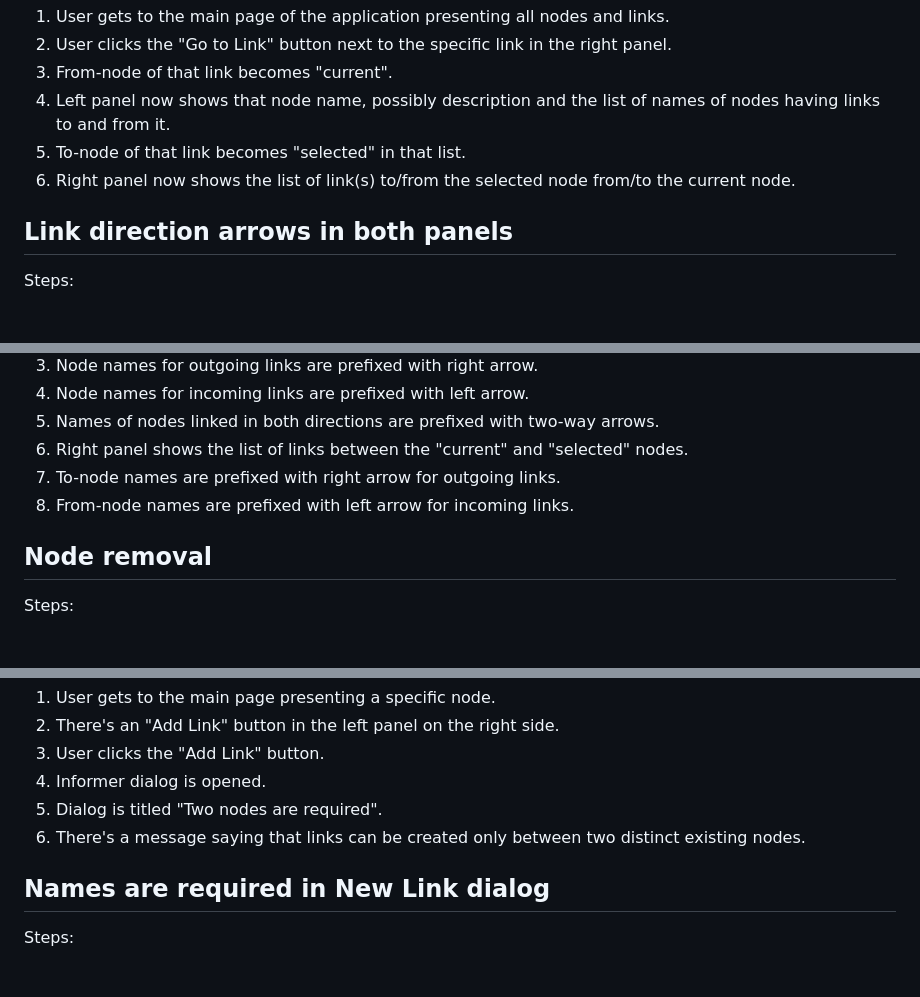
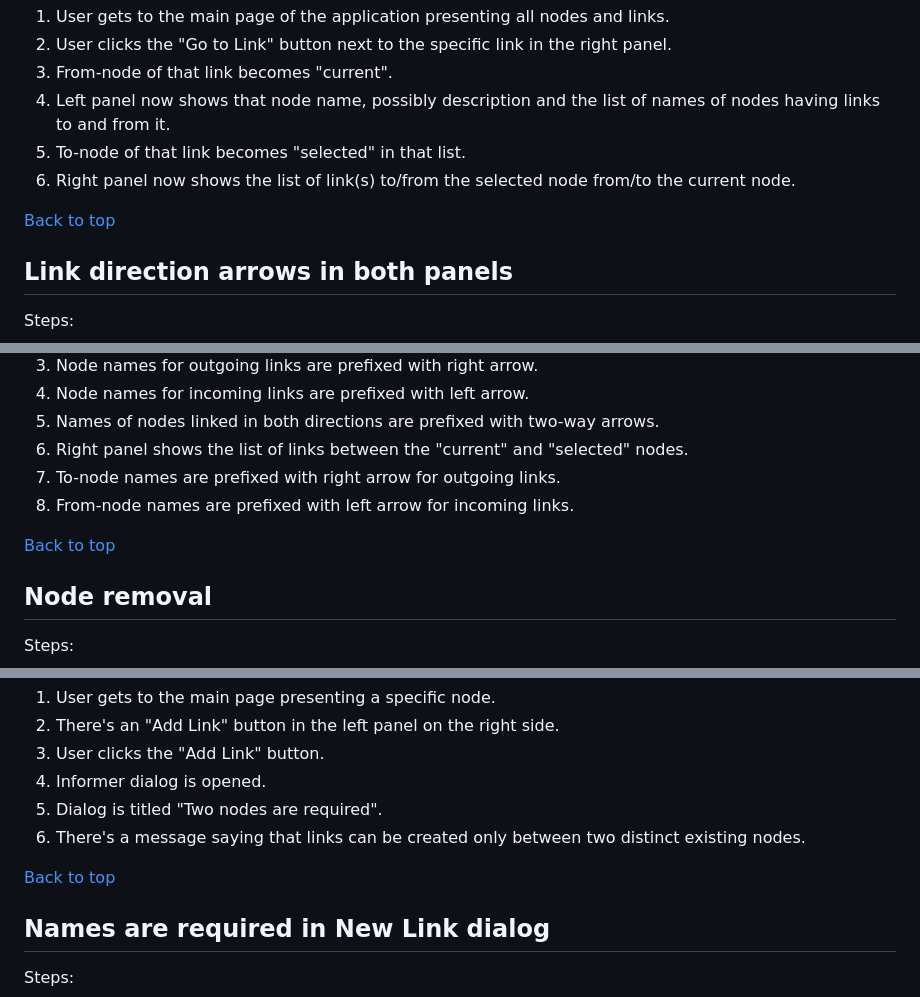
Before and after one commit to UniBreakfast/web-dev-knowledge-graph, a Markdown page: requirements/user-stories.md, 3 parts joined by grey strips. Drawn GitHub-style; blank space fills up the shorter version.

Commit message:
add missing back to top links

```diff
--- a/requirements/user-stories.md
+++ b/requirements/user-stories.md
@@ -110,6 +110,8 @@ Steps:
   5. To-node of that link becomes "selected" in that list.
   6. Right panel now shows the list of link(s) to/from the selected node from/to the current node.
 
+[Back to top](#user-stories)
+
 ## Link direction arrows in both panels
 
 Steps:
@@ -122,6 +124,8 @@ Steps:
   6. Right panel shows the list of links between the "current" and "selected" nodes.
   7. To-node names are prefixed with right arrow for outgoing links.
   8. From-node names are prefixed with left arrow for incoming links.
+
+[Back to top](#user-stories)
 
 ## Node removal
 
@@ -372,6 +376,8 @@ Steps:
   4. Informer dialog is opened.
   5. Dialog is titled "Two nodes are required".
   6. There's a message saying that links can be created only between two distinct existing nodes.
+
+[Back to top](#user-stories)
 
 ## Names are required in New Link dialog
 
```
